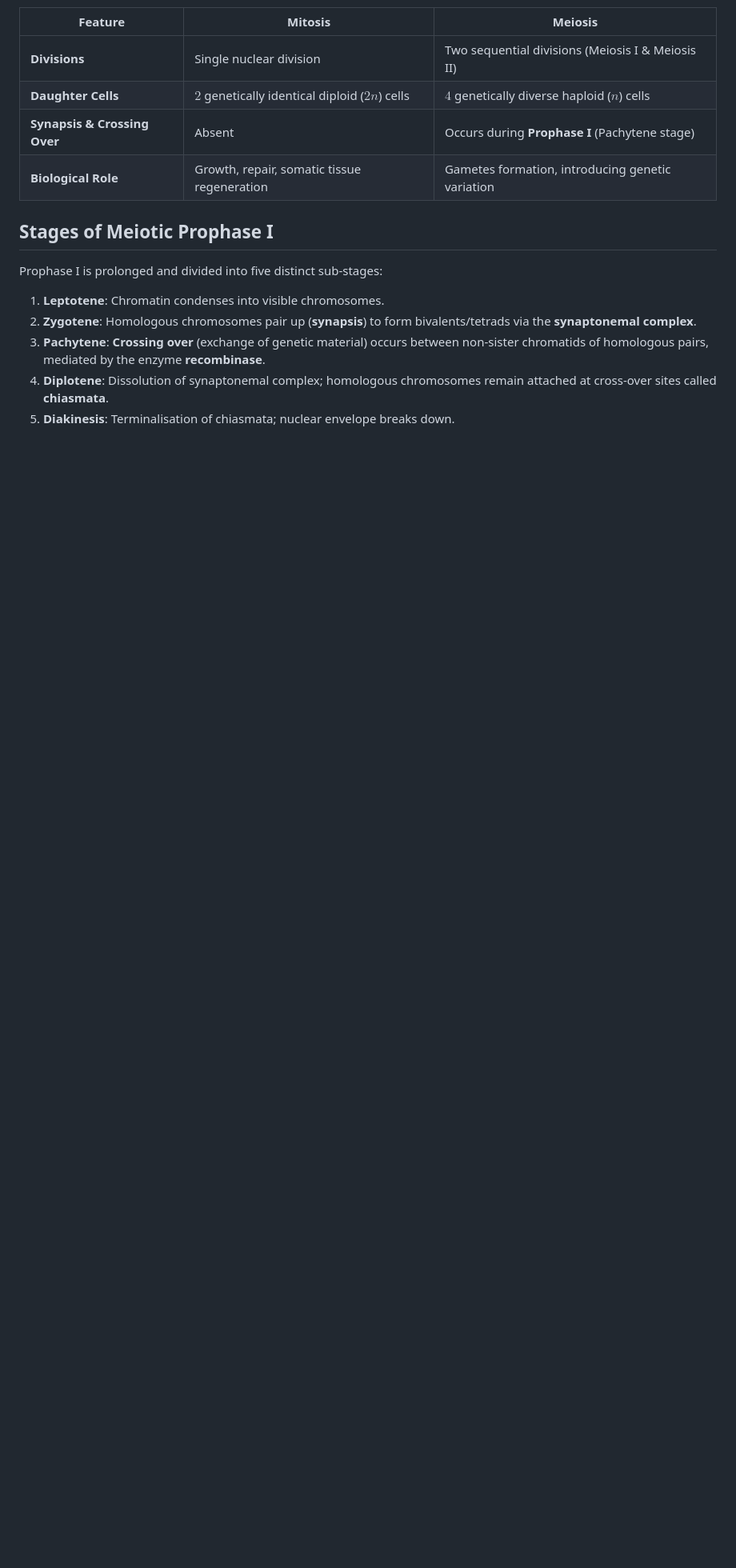
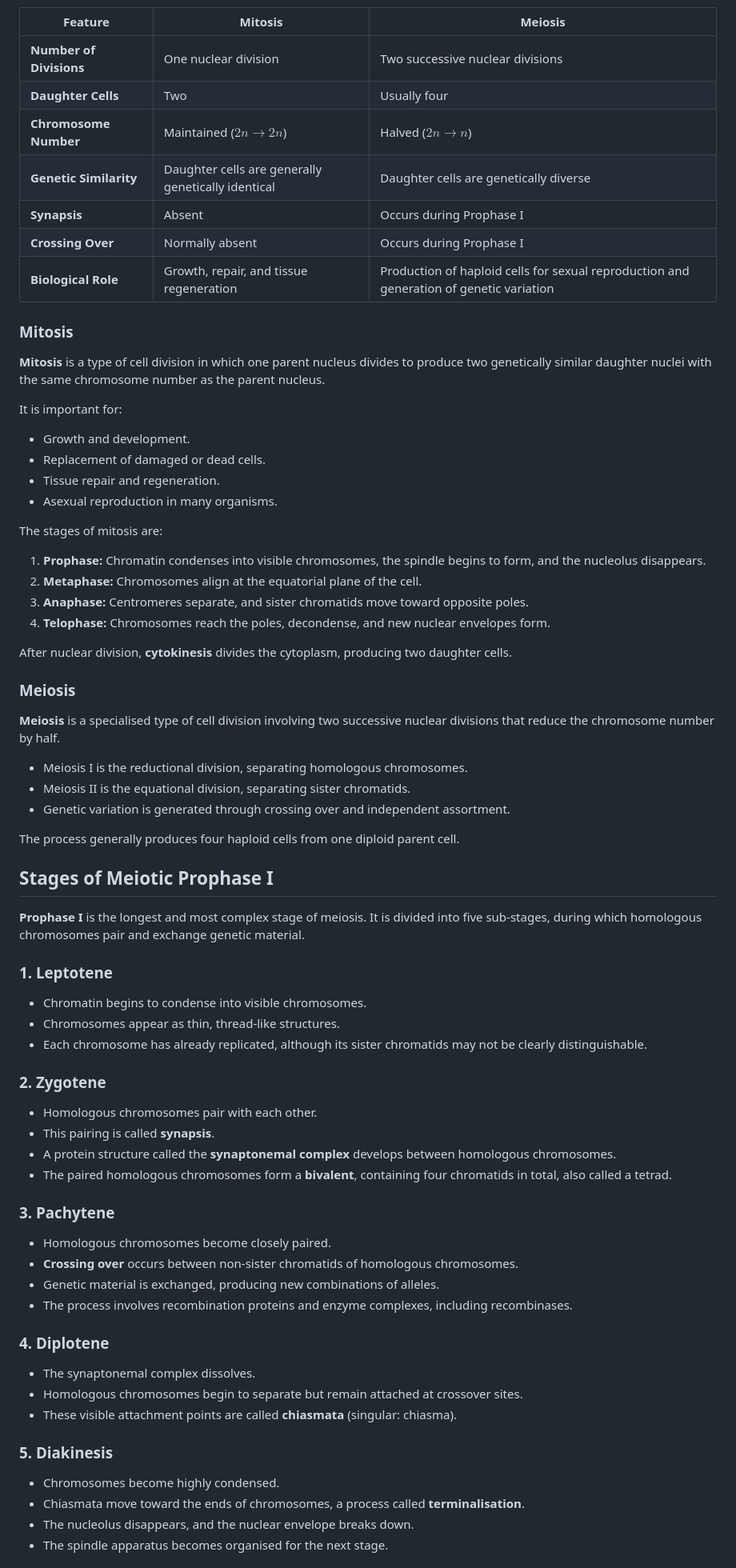
Before and after one commit to sriprasadjoshi2005/Learning-Hub, a Markdown page: content/biology/12-cell-cycle-and-cell-division.md, the part around one of its changes. Shown at 80% size. Drawn GitHub-style; blank space fills up the shorter version.

```diff
--- a/content/biology/12-cell-cycle-and-cell-division.md
+++ b/content/biology/12-cell-cycle-and-cell-division.md
@@ -21,17 +75,78 @@ $$
 
 | Feature | Mitosis | Meiosis |
 | ----- | ----- | ----- |
-| **Divisions** | Single nuclear division | Two sequential divisions (Meiosis I & Meiosis II) |
-| **Daughter Cells** | $2$ genetically identical diploid ($2n$) cells | $4$ genetically diverse haploid ($n$) cells |
-| **Synapsis & Crossing Over** | Absent | Occurs during **Prophase I** (Pachytene stage) |
-| **Biological Role** | Growth, repair, somatic tissue regeneration | Gametes formation, introducing genetic variation |
+| **Number of Divisions** | One nuclear division | Two successive nuclear divisions |
+| **Daughter Cells** | Two | Usually four |
+| **Chromosome Number** | Maintained ($2n\rightarrow2n$) | Halved ($2n\rightarrow n$) |
+| **Genetic Similarity** | Daughter cells are generally genetically identical | Daughter cells are genetically diverse |
+| **Synapsis** | Absent | Occurs during Prophase I |
+| **Crossing Over** | Normally absent | Occurs during Prophase I |
+| **Biological Role** | Growth, repair, and tissue regeneration | Production of haploid cells for sexual reproduction and generation of genetic variation |
+
+### Mitosis
+
+**Mitosis** is a type of cell division in which one parent nucleus divides to produce two genetically similar daughter nuclei with the same chromosome number as the parent nucleus.
+
+It is important for:
+
+- Growth and development.
+- Replacement of damaged or dead cells.
+- Tissue repair and regeneration.
+- Asexual reproduction in many organisms.
+
+The stages of mitosis are:
+
+1. **Prophase:** Chromatin condenses into visible chromosomes, the spindle begins to form, and the nucleolus disappears.
+2. **Metaphase:** Chromosomes align at the equatorial plane of the cell.
+3. **Anaphase:** Centromeres separate, and sister chromatids move toward opposite poles.
+4. **Telophase:** Chromosomes reach the poles, decondense, and new nuclear envelopes form.
+
+After nuclear division, **cytokinesis** divides the cytoplasm, producing two daughter cells.
+
+### Meiosis
+
+**Meiosis** is a specialised type of cell division involving two successive nuclear divisions that reduce the chromosome number by half.
+
+- Meiosis I is the reductional division, separating homologous chromosomes.
+- Meiosis II is the equational division, separating sister chromatids.
+- Genetic variation is generated through crossing over and independent assortment.
+
+The process generally produces four haploid cells from one diploid parent cell.
 
 ## Stages of Meiotic Prophase I
 
-Prophase I is prolonged and divided into five distinct sub-stages:
+**Prophase I** is the longest and most complex stage of meiosis. It is divided into five sub-stages, during which homologous chromosomes pair and exchange genetic material.
 
-1. **Leptotene**: Chromatin condenses into visible chromosomes.
-2. **Zygotene**: Homologous chromosomes pair up (**synapsis**) to form bivalents/tetrads via the **synaptonemal complex**.
-3. **Pachytene**: **Crossing over** (exchange of genetic material) occurs between non-sister chromatids of homologous pairs, mediated by the enzyme **recombinase**.
-4. **Diplotene**: Dissolution of synaptonemal complex; homologous chromosomes remain attached at cross-over sites called **chiasmata**.
-5. **Diakinesis**: Terminalisation of chiasmata; nuclear envelope breaks down.
+### 1. Leptotene
+
+- Chromatin begins to condense into visible chromosomes.
+- Chromosomes appear as thin, thread-like structures.
+- Each chromosome has already replicated, although its sister chromatids may not be clearly distinguishable.
+
+### 2. Zygotene
+
+- Homologous chromosomes pair with each other.
+- This pairing is called **synapsis**.
+- A protein structure called the **synaptonemal complex** develops between homologous chromosomes.
+- The paired homologous chromosomes form a **bivalent**, containing four chromatids in total, also called a tetrad.
+
+### 3. Pachytene
+
+- Homologous chromosomes become closely paired.
+- **Crossing over** occurs between non-sister chromatids of homologous chromosomes.
+- Genetic material is exchanged, producing new combinations of alleles.
+- The process involves recombination proteins and enzyme complexes, including recombinases.
+
+### 4. Diplotene
+
+- The synaptonemal complex dissolves.
+- Homologous chromosomes begin to separate but remain attached at crossover sites.
+- These visible attachment points are called **chiasmata** (singular: chiasma).
+
+### 5. Diakinesis
+
+- Chromosomes become highly condensed.
+- Chiasmata move toward the ends of chromosomes, a process called **terminalisation**.
+- The nucleolus disappears, and the nuclear envelope breaks down.
+- The spindle apparatus becomes organised for the next stage.
+
```
Also changed, not shown: other parts of content/biology/12-cell-cycle-and-cell-division.md (+125 -30 lines).
